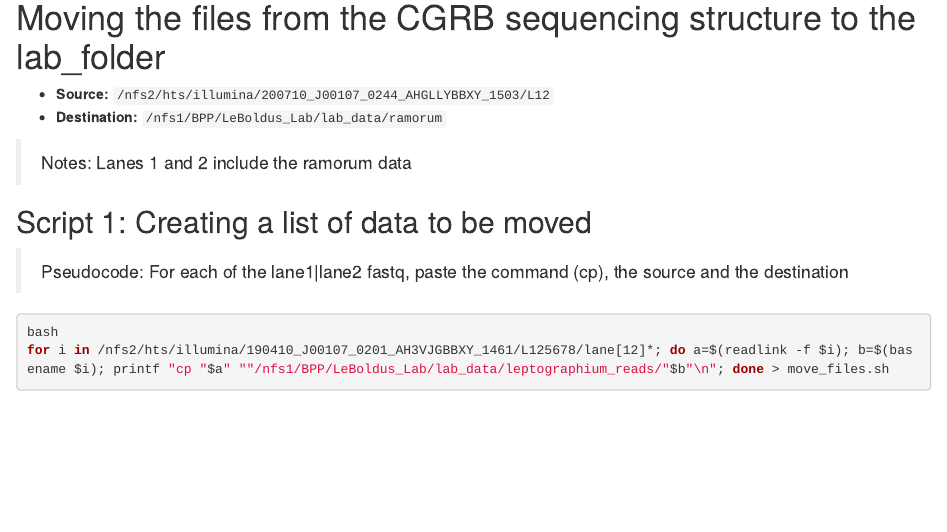
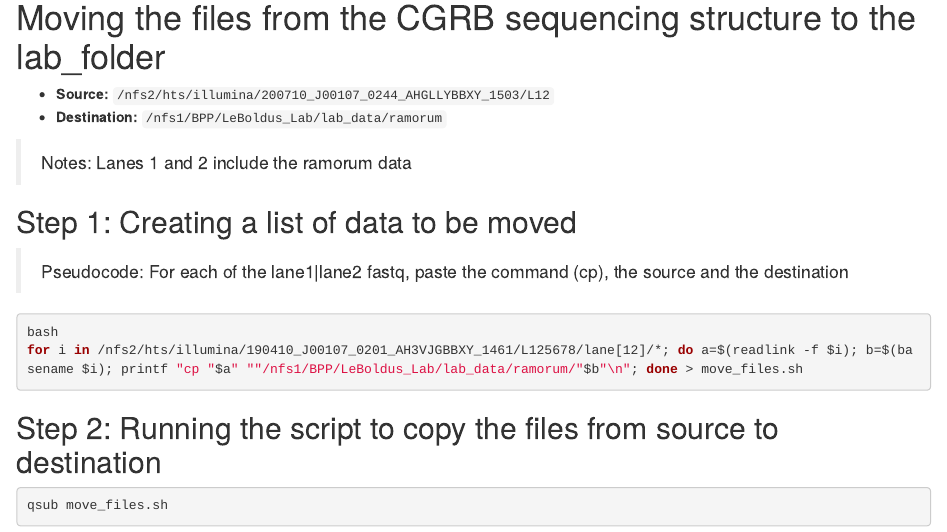
Before and after one commit to HazelDaniels/SOD_PhD, an R Markdown document (Ch2_Epidemiology/1_moving_reads.Rmd): the page in a window 1100 px wide, from 140 px down. Rendered offline with R 4.5, knitr and Pandoc, with nearby package versions.

Commit message:
Update for clarity
Clarifying steps (e.g. must run script to move files)

````diff
--- a/Ch2_Epidemiology/1_moving_reads.Rmd
+++ b/Ch2_Epidemiology/1_moving_reads.Rmd
@@ -12,11 +12,17 @@ output: html_document
 
 > Notes: Lanes 1 and 2 include the ramorum data
 
-## Script 1: Creating a list of data to be moved
+## Step 1: Creating a list of data to be moved
 
 > Pseudocode: For each of the lane1|lane2 fastq, paste the command (cp), the source and the destination
 
 ```bash
 bash
-for i in /nfs2/hts/illumina/190410_J00107_0201_AH3VJGBBXY_1461/L125678/lane[12]*; do a=$(readlink -f $i); b=$(basename $i); printf "cp "$a" ""/nfs1/BPP/LeBoldus_Lab/lab_data/leptographium_reads/"$b"\n"; done > move_files.sh
+for i in /nfs2/hts/illumina/190410_J00107_0201_AH3VJGBBXY_1461/L125678/lane[12]/*; do a=$(readlink -f $i); b=$(basename $i); printf "cp "$a" ""/nfs1/BPP/LeBoldus_Lab/lab_data/ramorum/"$b"\n"; done > move_files.sh
 ```
+
+## Step 2: Running the script to copy the files from source to destination
+
+```bash
+qsub move_files.sh
+```
````
